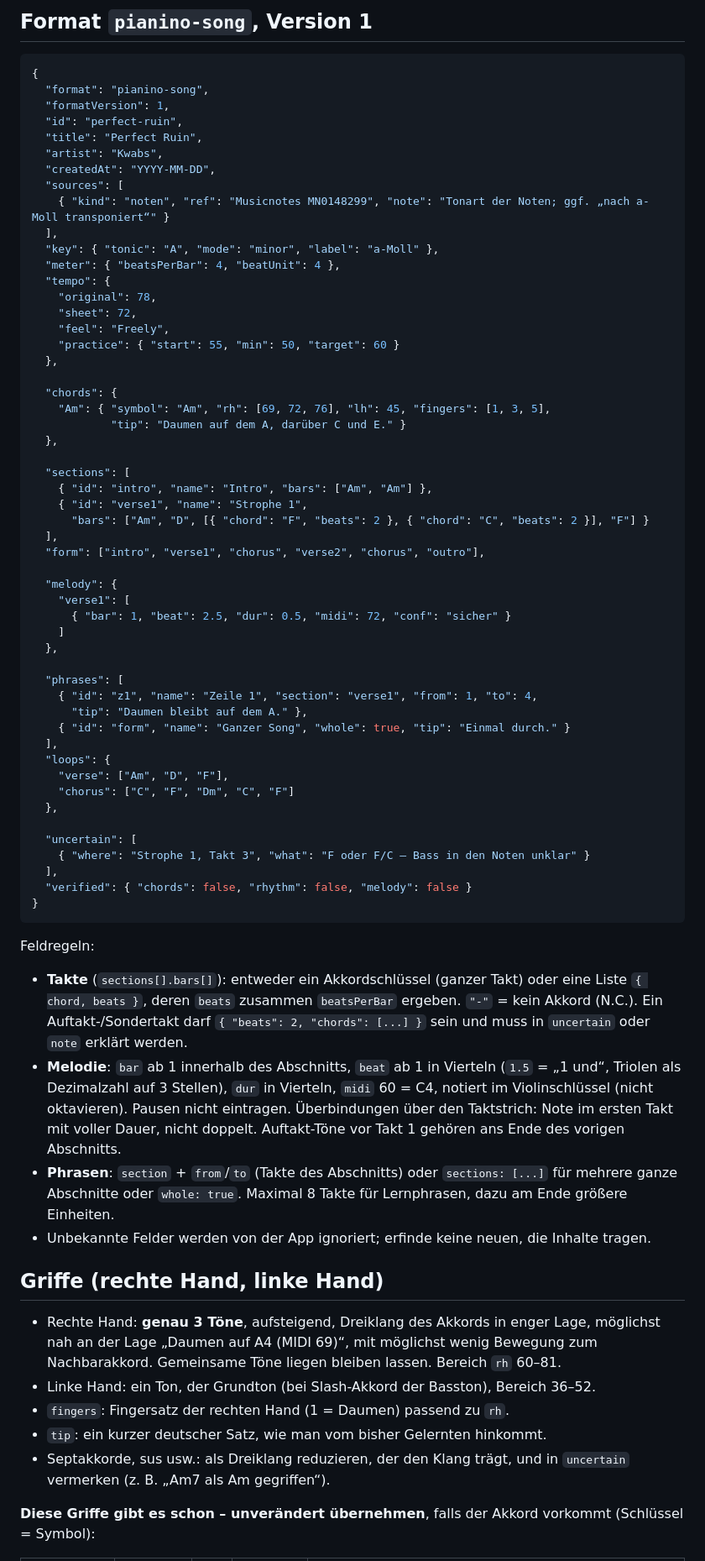
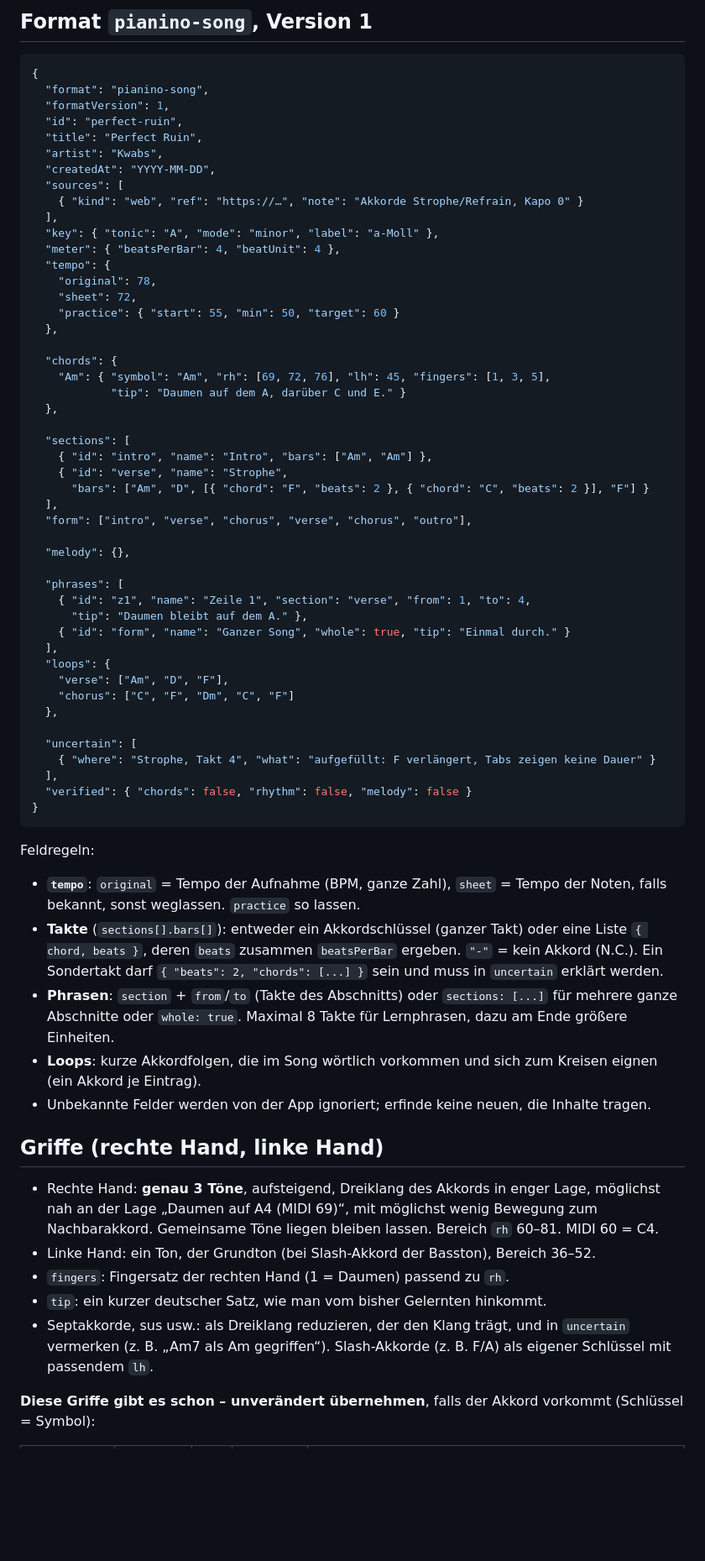
Before and after one commit to bokajsukriz/pianino, a Markdown page: docs/songpakete/PROMPT-perfect-ruin.md, the part around one of its changes. Shown at 84% size. GitHub-like rendering; blank space fills up the shorter version.

Commit message:
Songpaket-Prompt: nur frei verfügbare Tabs, Melodie leer
Co-Authored-By: Claude Opus 5.5 <noreply@anthropic.com>
Claude-Session: https://claude.ai/code/session_01NTWVYBRJHuncTYr9z8Lw6a

```diff
--- a/docs/songpakete/PROMPT-perfect-ruin.md
+++ b/docs/songpakete/PROMPT-perfect-ruin.md
@@ -92,14 +75,13 @@ In `sources` jede genutzte Quelle mit `kind` (`"web"`, `"noten"`, `"midi"`,
   "artist": "Kwabs",
   "createdAt": "YYYY-MM-DD",
   "sources": [
-    { "kind": "noten", "ref": "Musicnotes MN0148299", "note": "Tonart der Noten; ggf. „nach a-Moll transponiert“" }
+    { "kind": "web", "ref": "https://…", "note": "Akkorde Strophe/Refrain, Kapo 0" }
   ],
   "key": { "tonic": "A", "mode": "minor", "label": "a-Moll" },
   "meter": { "beatsPerBar": 4, "beatUnit": 4 },
   "tempo": {
     "original": 78,
     "sheet": 72,
-    "feel": "Freely",
     "practice": { "start": 55, "min": 50, "target": 60 }
   },
 
@@ -110,19 +92,15 @@ In `sources` jede genutzte Quelle mit `kind` (`"web"`, `"noten"`, `"midi"`,
 
   "sections": [
     { "id": "intro", "name": "Intro", "bars": ["Am", "Am"] },
-    { "id": "verse1", "name": "Strophe 1",
+    { "id": "verse", "name": "Strophe",
       "bars": ["Am", "D", [{ "chord": "F", "beats": 2 }, { "chord": "C", "beats": 2 }], "F"] }
   ],
-  "form": ["intro", "verse1", "chorus", "verse2", "chorus", "outro"],
+  "form": ["intro", "verse", "chorus", "verse", "chorus", "outro"],
 
-  "melody": {
-    "verse1": [
-      { "bar": 1, "beat": 2.5, "dur": 0.5, "midi": 72, "conf": "sicher" }
-    ]
-  },
+  "melody": {},
 
   "phrases": [
-    { "id": "z1", "name": "Zeile 1", "section": "verse1", "from": 1, "to": 4,
+    { "id": "z1", "name": "Zeile 1", "section": "verse", "from": 1, "to": 4,
       "tip": "Daumen bleibt auf dem A." },
     { "id": "form", "name": "Ganzer Song", "whole": true, "tip": "Einmal durch." }
   ],
@@ -132,7 +110,7 @@ In `sources` jede genutzte Quelle mit `kind` (`"web"`, `"noten"`, `"midi"`,
   },
 
   "uncertain": [
-    { "where": "Strophe 1, Takt 3", "what": "F oder F/C – Bass in den Noten unklar" }
+    { "where": "Strophe, Takt 4", "what": "aufgefüllt: F verlängert, Tabs zeigen keine Dauer" }
   ],
   "verified": { "chords": false, "rhythm": false, "melody": false }
 }
@@ -140,20 +118,18 @@ In `sources` jede genutzte Quelle mit `kind` (`"web"`, `"noten"`, `"midi"`,
 
 Feldregeln:
 
+- **`tempo`**: `original` = Tempo der Aufnahme (BPM, ganze Zahl), `sheet` =
+  Tempo der Noten, falls bekannt, sonst weglassen. `practice` so lassen.
 - **Takte** (`sections[].bars[]`): entweder ein Akkordschlüssel (ganzer Takt)
   oder eine Liste `{ chord, beats }`, deren `beats` zusammen `beatsPerBar`
-  ergeben. `"-"` = kein Akkord (N.C.). Ein Auftakt-/Sondertakt darf
-  `{ "beats": 2, "chords": [...] }` sein und muss in `uncertain` oder `note`
-  erklärt werden.
-- **Melodie**: `bar` ab 1 innerhalb des Abschnitts, `beat` ab 1 in Vierteln
-  (`1.5` = „1 und“, Triolen als Dezimalzahl auf 3 Stellen), `dur` in
-  Vierteln, `midi` 60 = C4, notiert im Violinschlüssel (nicht oktavieren).
-  Pausen nicht eintragen. Überbindungen über den Taktstrich: Note im ersten
-  Takt mit voller Dauer, nicht doppelt. Auftakt-Töne vor Takt 1 gehören ans
-  Ende des vorigen Abschnitts.
+  ergeben. `"-"` = kein Akkord (N.C.). Ein Sondertakt darf
+  `{ "beats": 2, "chords": [...] }` sein und muss in `uncertain` erklärt
+  werden.
 - **Phrasen**: `section` + `from`/`to` (Takte des Abschnitts) oder
   `sections: [...]` für mehrere ganze Abschnitte oder `whole: true`.
   Maximal 8 Takte für Lernphrasen, dazu am Ende größere Einheiten.
+- **Loops**: kurze Akkordfolgen, die im Song wörtlich vorkommen und sich zum
+  Kreisen eignen (ein Akkord je Eintrag).
 - Unbekannte Felder werden von der App ignoriert; erfinde keine neuen, die
   Inhalte tragen.
 
@@ -162,13 +138,14 @@ Feldregeln:
 - Rechte Hand: **genau 3 Töne**, aufsteigend, Dreiklang des Akkords in enger
   Lage, möglichst nah an der Lage „Daumen auf A4 (MIDI 69)“, mit möglichst
   wenig Bewegung zum Nachbarakkord. Gemeinsame Töne liegen bleiben lassen.
-  Bereich `rh` 60–81.
+  Bereich `rh` 60–81. MIDI 60 = C4.
 - Linke Hand: ein Ton, der Grundton (bei Slash-Akkord der Basston),
   Bereich 36–52.
 - `fingers`: Fingersatz der rechten Hand (1 = Daumen) passend zu `rh`.
 - `tip`: ein kurzer deutscher Satz, wie man vom bisher Gelernten hinkommt.
 - Septakkorde, sus usw.: als Dreiklang reduzieren, der den Klang trägt, und
-  in `uncertain` vermerken (z. B. „Am7 als Am gegriffen“).
+  in `uncertain` vermerken (z. B. „Am7 als Am gegriffen“). Slash-Akkorde
+  (z. B. F/A) als eigener Schlüssel mit passendem `lh`.
 
 **Diese Griffe gibt es schon – unverändert übernehmen**, falls der Akkord
 vorkommt (Schlüssel = Symbol):
```
Also changed, not shown: other parts of docs/songpakete/PROMPT-perfect-ruin.md (+61 -77 lines), docs/songpakete/PLAN.md (+6 -9 lines).
